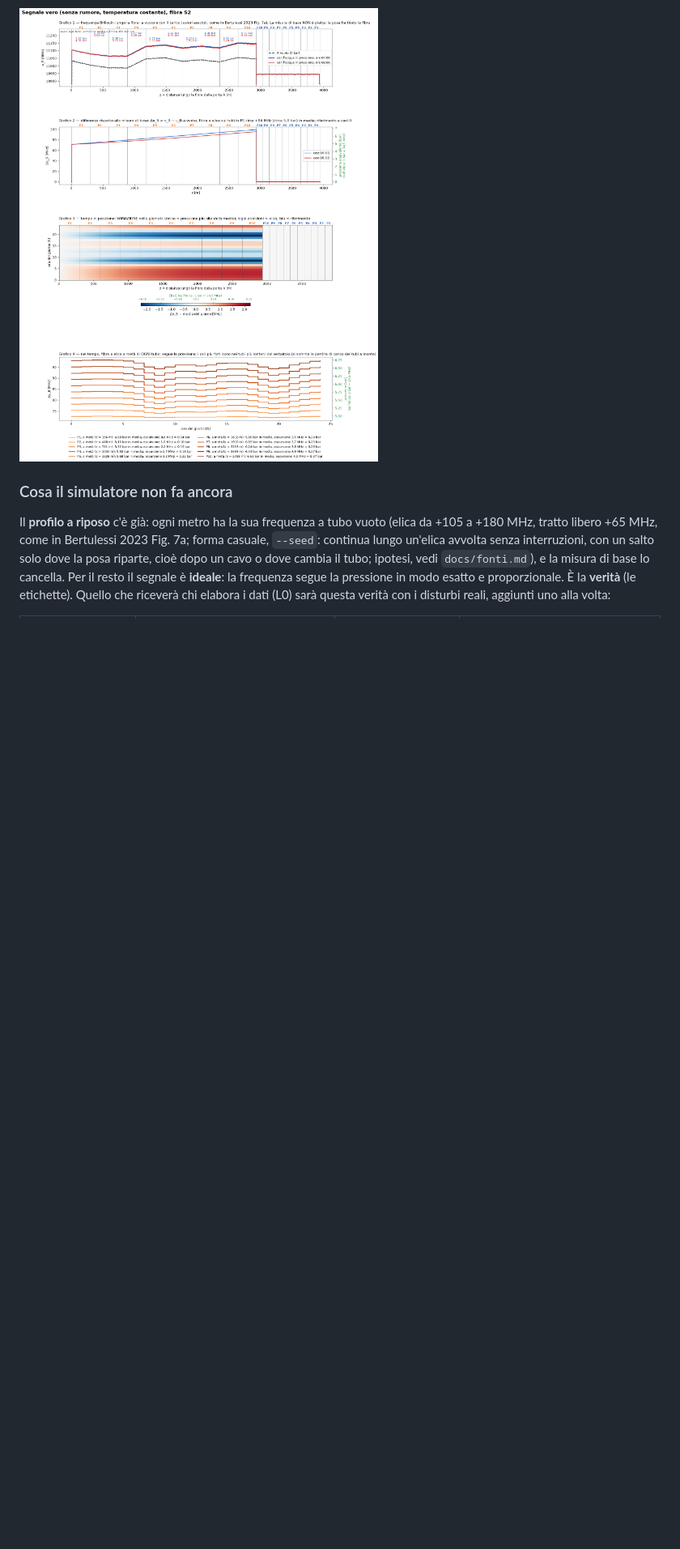
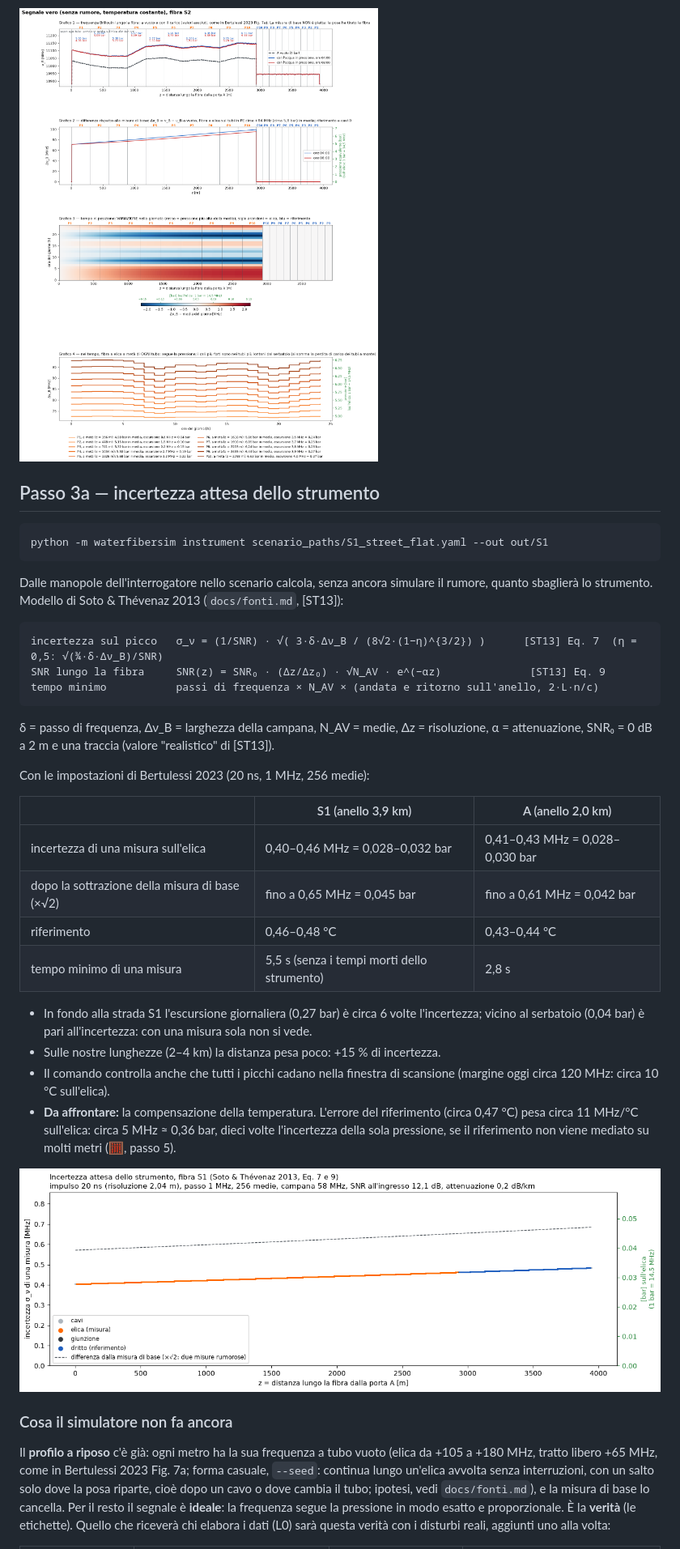
Before and after one commit to fabriziogiuliano/WaterFiberSim, a Markdown page: README.md, the part around one of its changes. Shown at 81% size. Rendered like a GitHub page; pictures changed too: docs/img/S1_uncertainty.png (added); blank space fills up the shorter version.

````diff
--- a/README.md
+++ b/README.md
@@ -259,6 +259,38 @@ python -m waterfibersim run scenario_paths/S2_street_downhill.yaml --out out/S2
 
 ![Segnale vero, scenario S2](docs/img/S2_signal_true.png)
 
+## Passo 3a — incertezza attesa dello strumento
+
+```bash
+python -m waterfibersim instrument scenario_paths/S1_street_flat.yaml --out out/S1
+```
+
+Dalle manopole dell'interrogatore nello scenario calcola, senza ancora simulare il rumore, quanto sbaglierà lo strumento. Modello di Soto & Thévenaz 2013 (`docs/fonti.md`, [ST13]):
+
+```
+incertezza sul picco   σ_ν = (1/SNR) · √( 3·δ·Δν_B / (8√2·(1−η)^{3/2}) )      [ST13] Eq. 7  (η = 0,5: √(¾·δ·Δν_B)/SNR)
+SNR lungo la fibra     SNR(z) = SNR₀ · (Δz/Δz₀) · √N_AV · e^(−αz)              [ST13] Eq. 9
+tempo minimo           passi di frequenza × N_AV × (andata e ritorno sull'anello, 2·L·n/c)
+```
+
+δ = passo di frequenza, Δν_B = larghezza della campana, N_AV = medie, Δz = risoluzione, α = attenuazione, SNR₀ = 0 dB a 2 m e una traccia (valore "realistico" di [ST13]).
+
+Con le impostazioni di Bertulessi 2023 (20 ns, 1 MHz, 256 medie):
+
+| | S1 (anello 3,9 km) | A (anello 2,0 km) |
+|---|---|---|
+| incertezza di una misura sull'elica | 0,40–0,46 MHz = 0,028–0,032 bar | 0,41–0,43 MHz = 0,028–0,030 bar |
+| dopo la sottrazione della misura di base (×√2) | fino a 0,65 MHz = 0,045 bar | fino a 0,61 MHz = 0,042 bar |
+| riferimento | 0,46–0,48 °C | 0,43–0,44 °C |
+| tempo minimo di una misura | 5,5 s (senza i tempi morti dello strumento) | 2,8 s |
+
+- In fondo alla strada S1 l'escursione giornaliera (0,27 bar) è circa 6 volte l'incertezza; vicino al serbatoio (0,04 bar) è pari all'incertezza: con una misura sola non si vede.
+- Sulle nostre lunghezze (2–4 km) la distanza pesa poco: +15 % di incertezza.
+- Il comando controlla anche che tutti i picchi cadano nella finestra di scansione (margine oggi circa 120 MHz: circa 10 °C sull'elica).
+- **Da affrontare:** la compensazione della temperatura. L'errore del riferimento (circa 0,47 °C) pesa circa 11 MHz/°C sull'elica: circa 5 MHz ≈ 0,36 bar, dieci volte l'incertezza della sola pressione, se il riferimento non viene mediato su molti metri (🧮, passo 5).
+
+![Incertezza attesa, scenario S1](docs/img/S1_uncertainty.png)
+
 ### Cosa il simulatore non fa ancora
 
 Il **profilo a riposo** c'è già: ogni metro ha la sua frequenza a tubo vuoto (elica da +105 a +180 MHz, tratto libero +65 MHz, come in Bertulessi 2023 Fig. 7a; forma casuale, `--seed`: continua lungo un'elica avvolta senza interruzioni, con un salto solo dove la posa riparte, cioè dopo un cavo o dove cambia il tubo; ipotesi, vedi `docs/fonti.md`), e la misura di base lo cancella. Per il resto il segnale è **ideale**: la frequenza segue la pressione in modo esatto e proporzionale. È la **verità** (le etichette). Quello che riceverà chi elabora i dati (L0) sarà questa verità con i disturbi reali, aggiunti uno alla volta:
````
Also changed, not shown: other parts of README.md (+1 -1 lines), docs/sessione-2026-11-23.md (+9 -1 lines), 4 other files.
